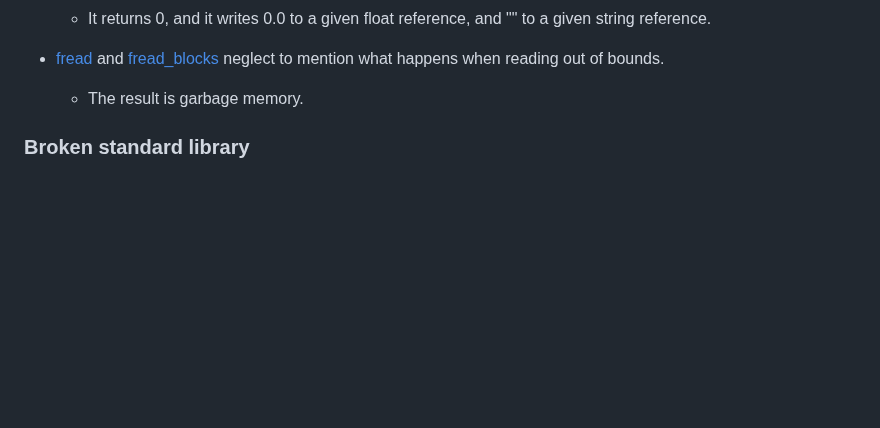
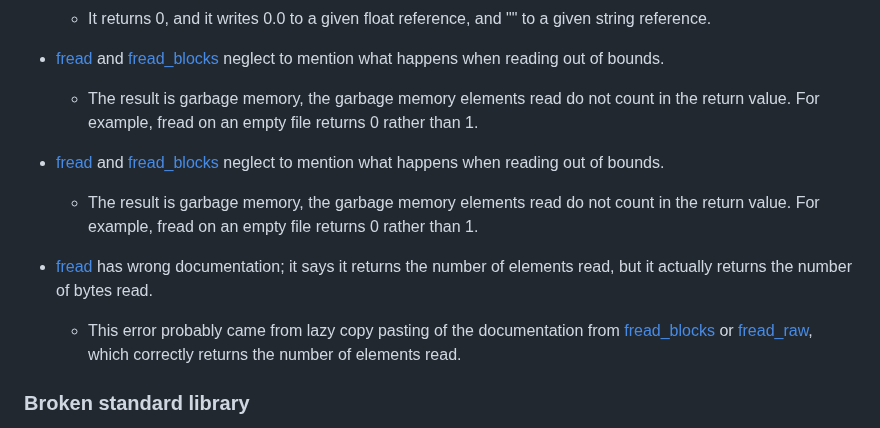
Before and after one commit to TFC-Developers/skillzworld_public, a Markdown page: Small of Shame.md, the part around the change. GitHub-like rendering; blank space fills up the shorter version.

```diff
--- a/Small of Shame.md
+++ b/Small of Shame.md
@@ -96,7 +96,13 @@ Complaint: https://forums.alliedmods.net/showthread.php?t=138244
 	- It returns 0, and it writes 0.0 to a given float reference, and "" to a given string reference.
 
 - [fread](https://www.amxmodx.org/api/file/fread) and [fread_blocks](https://www.amxmodx.org/api/file/fread_blocks) neglect to mention what happens when reading out of bounds.
-	- The result is garbage memory.
+	- The result is garbage memory, the garbage memory elements read do not count in the return value. For example, fread on an empty file returns 0 rather than 1.
+
+- [fread](https://www.amxmodx.org/api/file/fread) and [fread_blocks](https://www.amxmodx.org/api/file/fread_blocks) neglect to mention what happens when reading out of bounds.
+	- The result is garbage memory, the garbage memory elements read do not count in the return value. For example, fread on an empty file returns 0 rather than 1.
+
+- [fread](https://www.amxmodx.org/api/file/fread) has wrong documentation; it says it returns the number of elements read, but it actually returns the number of bytes read.
+	- This error probably came from lazy copy pasting of the documentation from [fread_blocks](https://www.amxmodx.org/api/file/fread_blocks) or [fread_raw](https://www.amxmodx.org/api/file/fread_raw), which correctly returns the number of elements read.
 
 ### Broken standard library
 Several AMX Mod X features are broken and provided with no disclaimers due to lack of testing and general carelessness.
```
